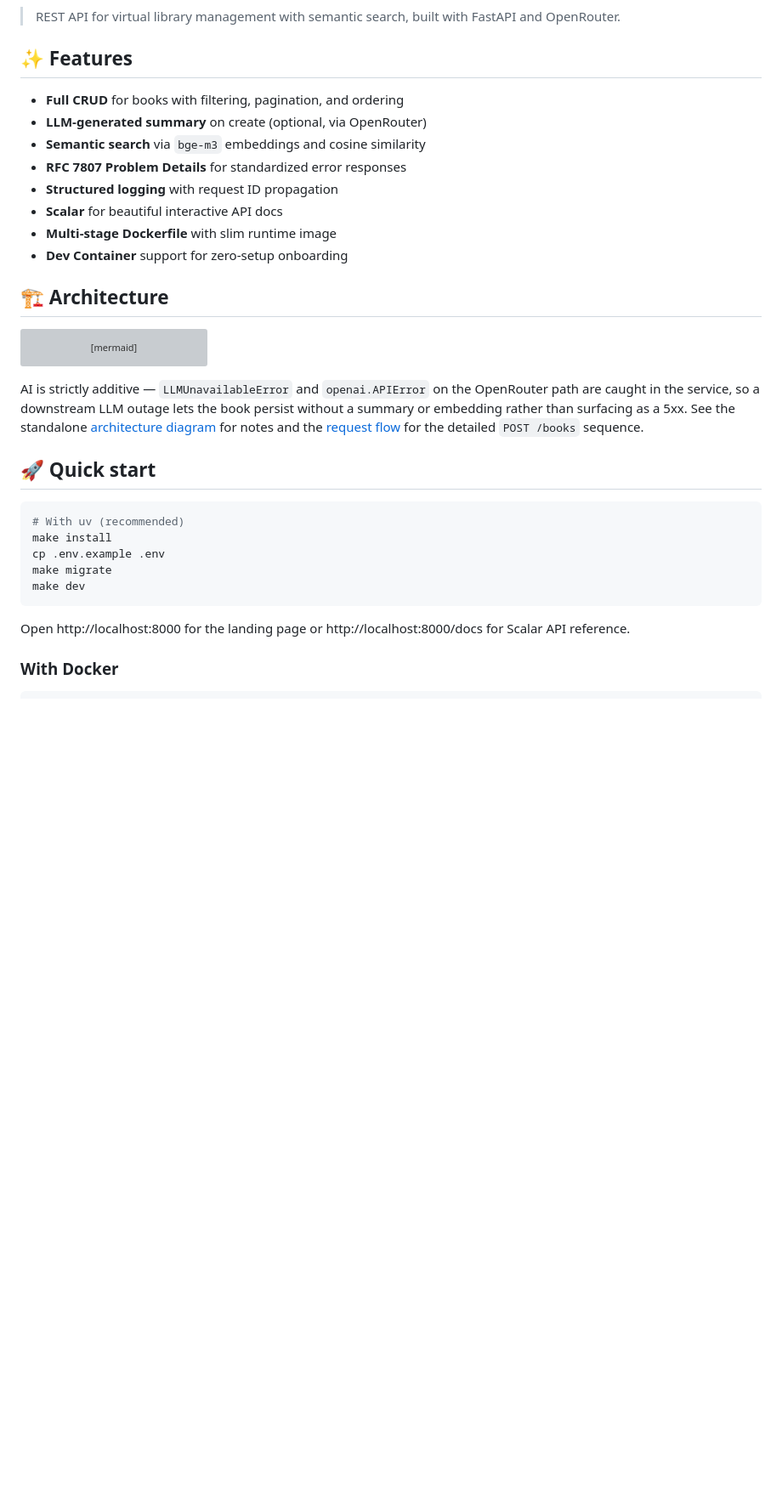
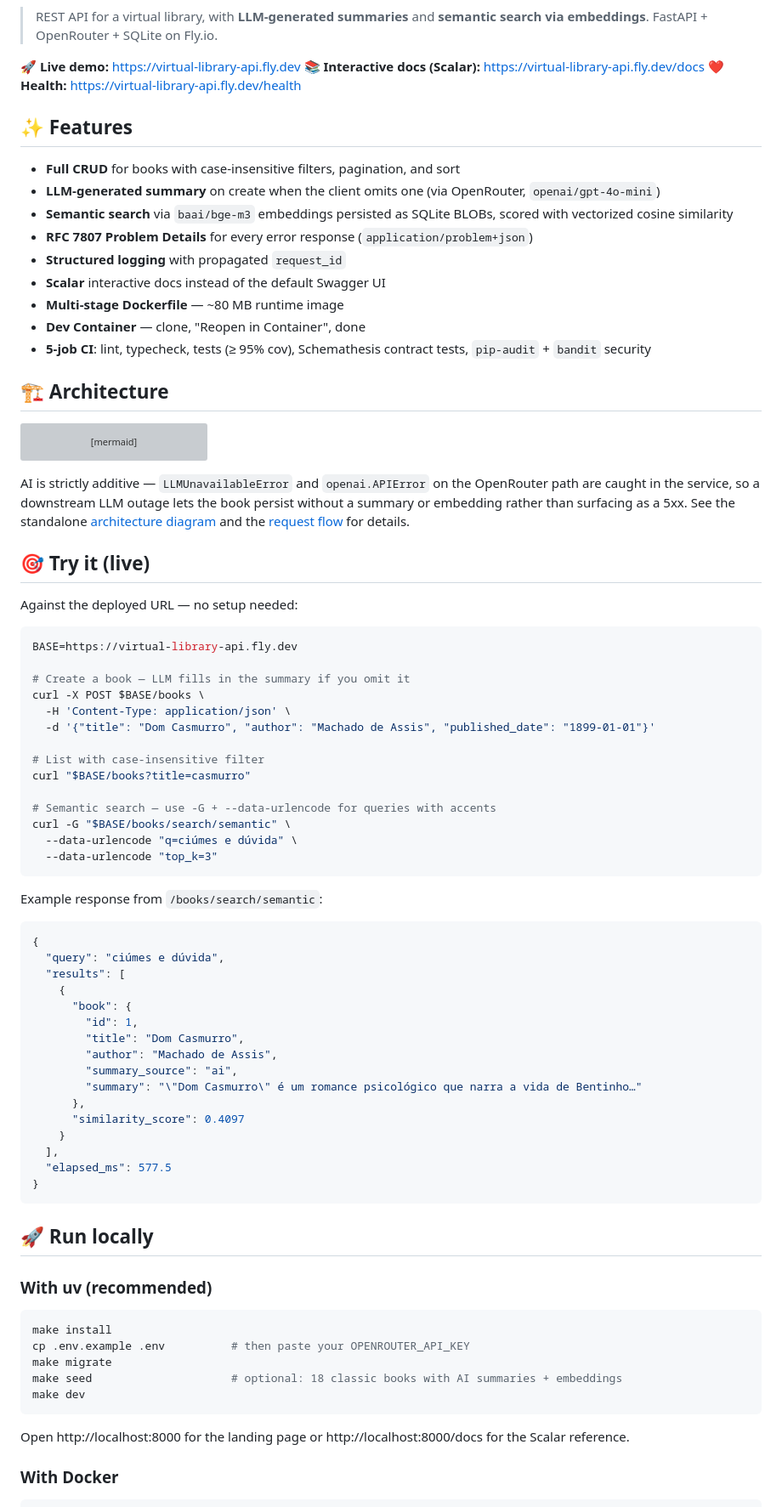
Before and after one commit to heitor-am/virtual-library-api, a Markdown page: README.md, the part around one of its changes. Shown at 85% size. GitHub-like rendering; blank space fills up the shorter version; grey boxes are pictures that could not be loaded.

````diff
--- a/README.md
+++ b/README.md
@@ -4,18 +6,23 @@
 ![Python](https://img.shields.io/badge/python-3.12+-blue)
 ![License](https://img.shields.io/badge/license-MIT-green)
 
-> REST API for virtual library management with semantic search, built with FastAPI and OpenRouter.
+> REST API for a virtual library, with **LLM-generated summaries** and **semantic search via embeddings**. FastAPI + OpenRouter + SQLite on Fly.io.
+
+🚀 **Live demo:** https://virtual-library-api.fly.dev
+📚 **Interactive docs (Scalar):** https://virtual-library-api.fly.dev/docs
+❤️ **Health:** https://virtual-library-api.fly.dev/health
 
 ## ✨ Features
 
-- **Full CRUD** for books with filtering, pagination, and ordering
-- **LLM-generated summary** on create (optional, via OpenRouter)
-- **Semantic search** via `bge-m3` embeddings and cosine similarity
-- **RFC 7807 Problem Details** for standardized error responses
-- **Structured logging** with request ID propagation
-- **Scalar** for beautiful interactive API docs
-- **Multi-stage Dockerfile** with slim runtime image
-- **Dev Container** support for zero-setup onboarding
+- **Full CRUD** for books with case-insensitive filters, pagination, and sort
+- **LLM-generated summary** on create when the client omits one (via OpenRouter, `openai/gpt-4o-mini`)
+- **Semantic search** via `baai/bge-m3` embeddings persisted as SQLite BLOBs, scored with vectorized cosine similarity
+- **RFC 7807 Problem Details** for every error response (`application/problem+json`)
+- **Structured logging** with propagated `request_id`
+- **Scalar** interactive docs instead of the default Swagger UI
+- **Multi-stage Dockerfile** — ~80 MB runtime image
+- **Dev Container** — clone, "Reopen in Container", done
+- **5-job CI**: lint, typecheck, tests (≥ 95% cov), Schemathesis contract tests, `pip-audit` + `bandit` security
 
 ## 🏗 Architecture
 
@@ -58,19 +65,63 @@ flowchart TB
     ORClient -.->|HTTPS| OR
 ```
 
-AI is strictly additive — `LLMUnavailableError` and `openai.APIError` on the OpenRouter path are caught in the service, so a downstream LLM outage lets the book persist without a summary or embedding rather than surfacing as a 5xx. See the standalone [architecture diagram](docs/diagrams/architecture.md) for notes and the [request flow](docs/diagrams/request-flow.md) for the detailed `POST /books` sequence.
+AI is strictly additive — `LLMUnavailableError` and `openai.APIError` on the OpenRouter path are caught in the service, so a downstream LLM outage lets the book persist without a summary or embedding rather than surfacing as a 5xx. See the standalone [architecture diagram](docs/diagrams/architecture.md) and the [request flow](docs/diagrams/request-flow.md) for details.
 
-## 🚀 Quick start
+## 🎯 Try it (live)
+
+Against the deployed URL — no setup needed:
 
 ```bash
-# With uv (recommended)
+BASE=https://virtual-library-api.fly.dev
+
+# Create a book — LLM fills in the summary if you omit it
+curl -X POST $BASE/books \
+  -H 'Content-Type: application/json' \
+  -d '{"title": "Dom Casmurro", "author": "Machado de Assis", "published_date": "1899-01-01"}'
+
+# List with case-insensitive filter
+curl "$BASE/books?title=casmurro"
+
+# Semantic search — use -G + --data-urlencode for queries with accents
+curl -G "$BASE/books/search/semantic" \
+  --data-urlencode "q=ciúmes e dúvida" \
+  --data-urlencode "top_k=3"
+```
+
+Example response from `/books/search/semantic`:
+
+```json
+{
+  "query": "ciúmes e dúvida",
+  "results": [
+    {
+      "book": {
+        "id": 1,
+        "title": "Dom Casmurro",
+        "author": "Machado de Assis",
+        "summary_source": "ai",
+        "summary": "\"Dom Casmurro\" é um romance psicológico que narra a vida de Bentinho…"
+      },
+      "similarity_score": 0.4097
+    }
+  ],
+  "elapsed_ms": 577.5
+}
+```
+
+## 🚀 Run locally
+
+### With uv (recommended)
+
+```bash
 make install
-cp .env.example .env
+cp .env.example .env          # then paste your OPENROUTER_API_KEY
 make migrate
+make seed                     # optional: 18 classic books with AI summaries + embeddings
 make dev
 ```
 
-Open http://localhost:8000 for the landing page or http://localhost:8000/docs for Scalar API reference.
+Open http://localhost:8000 for the landing page or http://localhost:8000/docs for the Scalar reference.
 
 ### With Docker
 
````
Also changed, not shown: other parts of README.md (+37 -15 lines).
